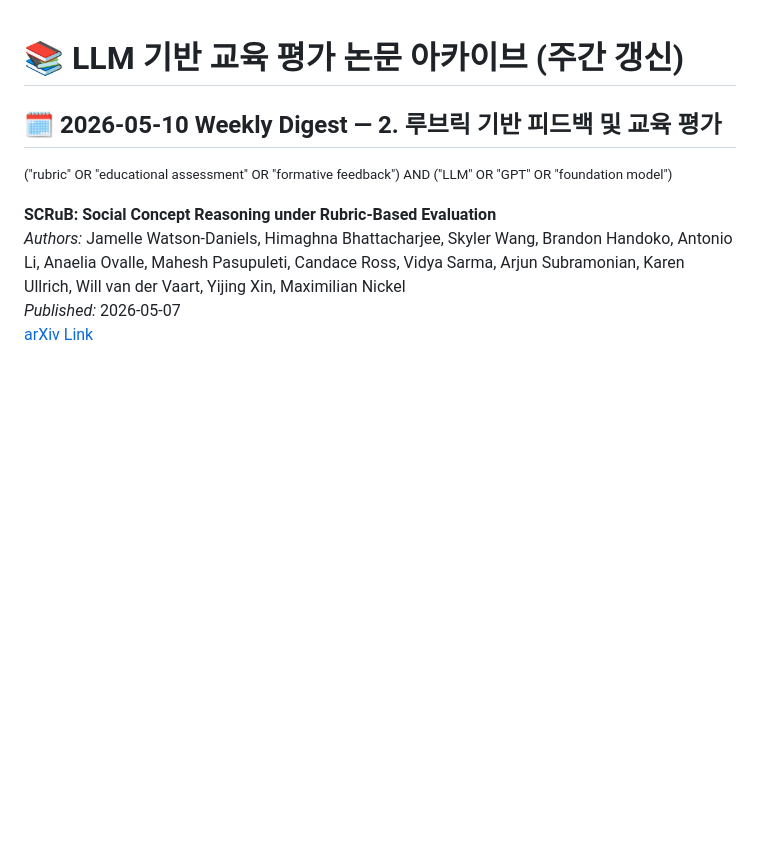
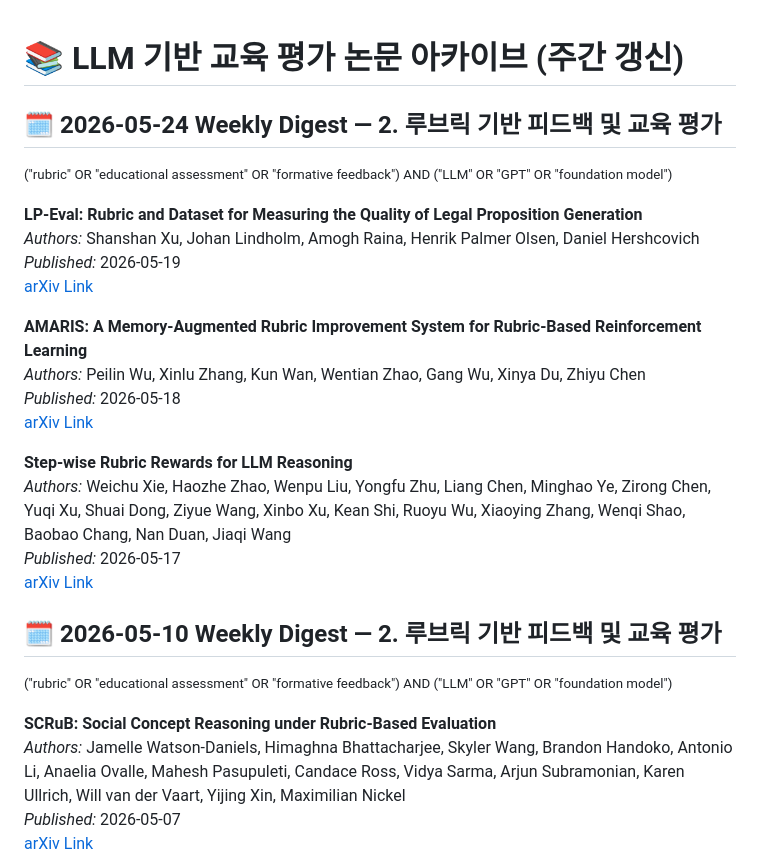
Before and after one commit to lovehyun/arxiv-llmedu, a Markdown page: data/papers_2026.md, the part around the change. Drawn GitHub-style; blank space fills up the shorter version.

Commit message:
Weekly arXiv update 2026-05-24

```diff
--- a/data/papers_2026.md
+++ b/data/papers_2026.md
@@ -15,6 +15,25 @@
 
 
 
+
+
+## 🗓️ 2026-05-24 Weekly Digest — 2. 루브릭 기반 피드백 및 교육 평가
+<small>("rubric" OR "educational assessment" OR "formative feedback") AND ("LLM" OR "GPT" OR "foundation model")</small>
+
+**LP-Eval: Rubric and Dataset for Measuring the Quality of Legal Proposition Generation**
+_Authors:_ Shanshan Xu, Johan Lindholm, Amogh Raina, Henrik Palmer Olsen, Daniel Hershcovich
+_Published:_ 2026-05-19
+[arXiv Link](https://arxiv.org/abs/2605.19815v1)
+
+**AMARIS: A Memory-Augmented Rubric Improvement System for Rubric-Based Reinforcement Learning**
+_Authors:_ Peilin Wu, Xinlu Zhang, Kun Wan, Wentian Zhao, Gang Wu, Xinya Du, Zhiyu Chen
+_Published:_ 2026-05-18
+[arXiv Link](https://arxiv.org/abs/2605.18592v1)
+
+**Step-wise Rubric Rewards for LLM Reasoning**
+_Authors:_ Weichu Xie, Haozhe Zhao, Wenpu Liu, Yongfu Zhu, Liang Chen, Minghao Ye, Zirong Chen, Yuqi Xu, Shuai Dong, Ziyue Wang, Xinbo Xu, Kean Shi, Ruoyu Wu, Xiaoying Zhang, Wenqi Shao, Baobao Chang, Nan Duan, Jiaqi Wang
+_Published:_ 2026-05-17
+[arXiv Link](https://arxiv.org/abs/2605.17291v1)
 
 ## 🗓️ 2026-05-10 Weekly Digest — 2. 루브릭 기반 피드백 및 교육 평가
 <small>("rubric" OR "educational assessment" OR "formative feedback") AND ("LLM" OR "GPT" OR "foundation model")</small>
```
